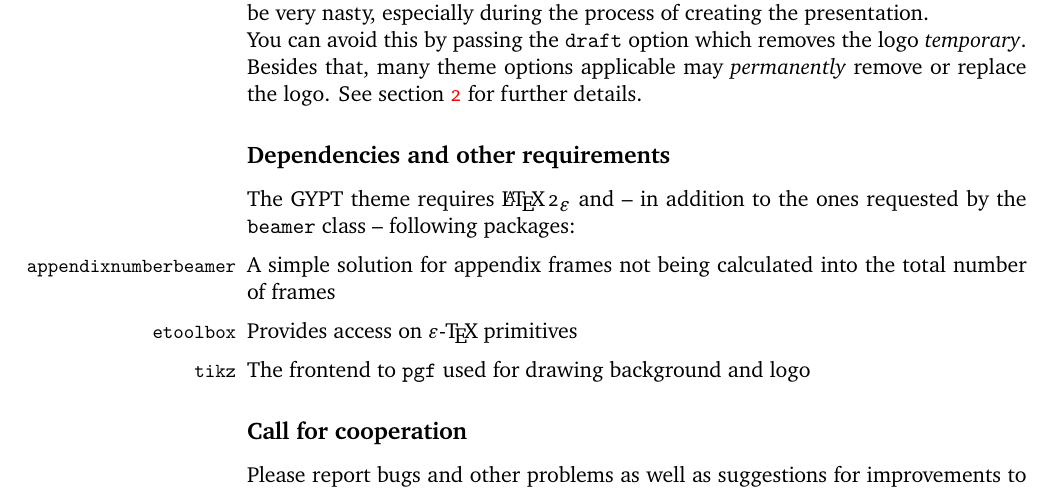
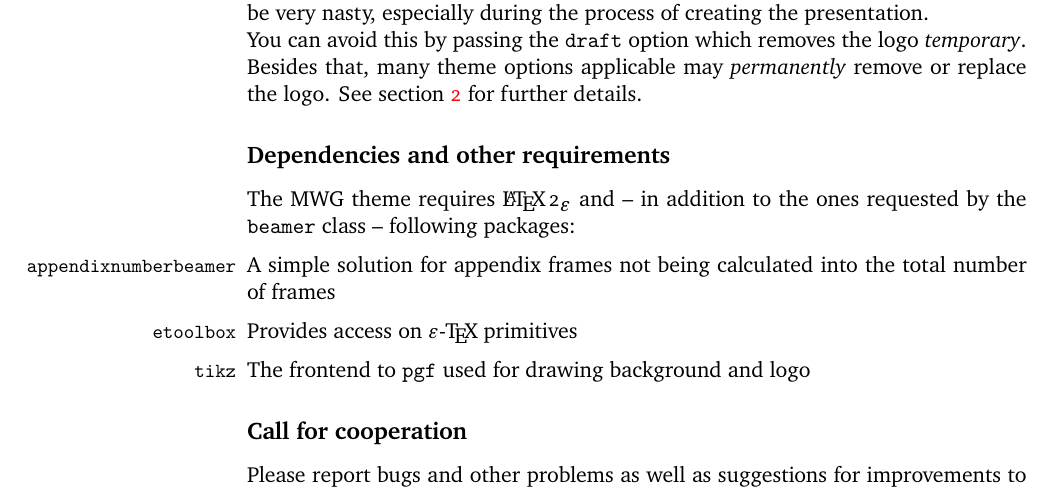
Before and after one commit to SFr682k/beamerthemeMWG, a LaTeX document (beamerthemeMWG/doc/beamerthemeMWG_documentation.tex): part of page 2 of 6, cut so that both start at the same text. Compiled offline with XeLaTeX; a missing font is replaced by an installed copy or a similar font; a LaTeX package or settings file that is missing is left out.

Commit message:
Corrected typo in documentation

```diff
--- a/beamerthemeMWG/doc/beamerthemeMWG_documentation.tex
+++ b/beamerthemeMWG/doc/beamerthemeMWG_documentation.tex
@@ -103,7 +103,7 @@
 
 	\subsection*{Dependencies and other requirements}
 	\addcontentsline{toc}{subsection}{Dependencies and other requirements}
-	The GYPT theme requires \LaTeXe\ and -- in addition to the ones requested by the \texttt{beamer} class -- following packages:
+	The MWG theme requires \LaTeXe\ and -- in addition to the ones requested by the \texttt{beamer} class -- following packages:
 
 	\medskip
 	\DescribeMacro{appendixnumberbeamer}
```
Also changed, not shown: beamerthemeMWG/doc/beamerthemeMWG_documentation.pdf.
